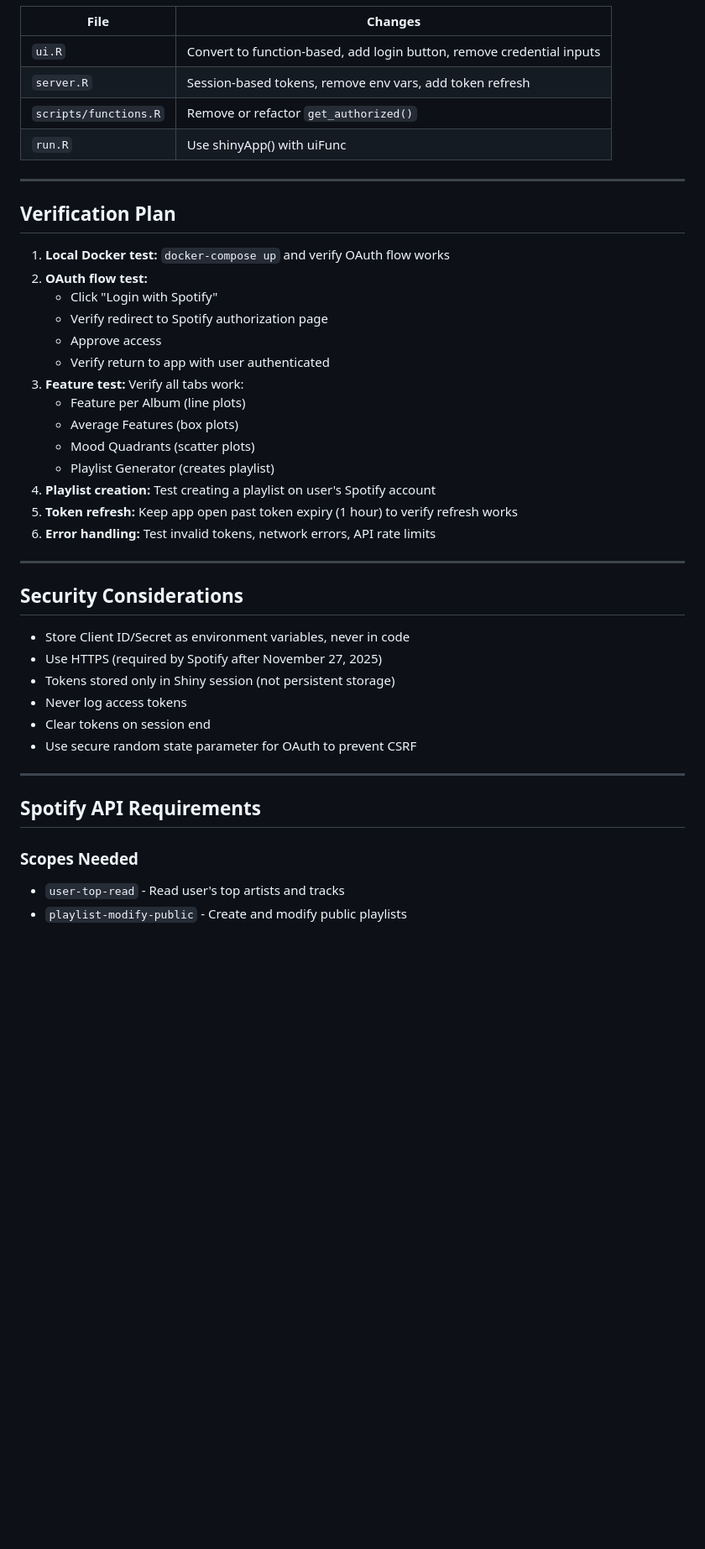
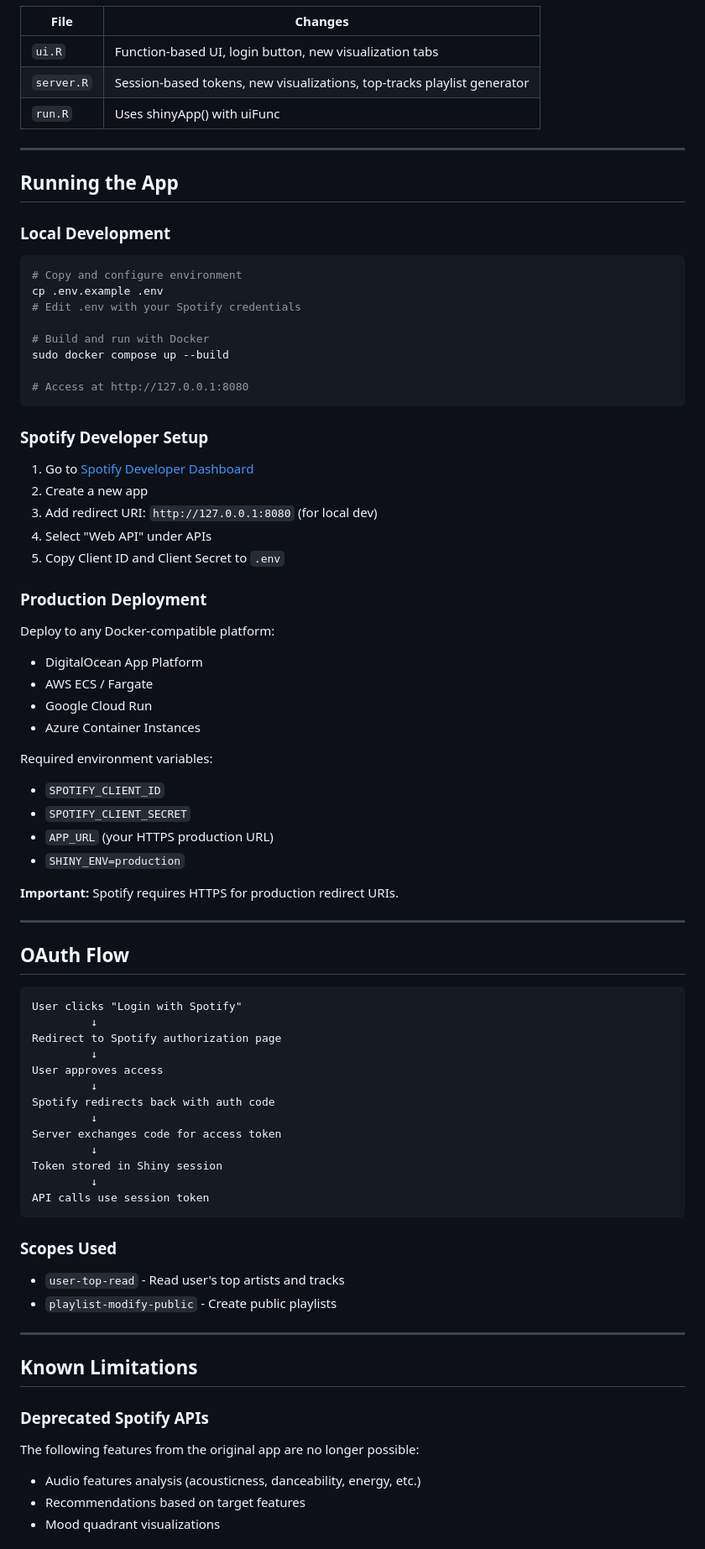
Before and after one commit to AnttiRask/TrackTeller, a Markdown page: PLAN.md, the part around one of its changes. Shown at 84% size. GitHub-like rendering; blank space fills up the shorter version.

````diff
--- a/PLAN.md
+++ b/PLAN.md
@@ -143,45 +71,81 @@ Environment-based configuration:
 | File | Changes |
 |------|---------|
-| `ui.R` | Convert to function-based, add login button, remove credential inputs |
-| `server.R` | Session-based tokens, remove env vars, add token refresh |
-| `scripts/functions.R` | Remove or refactor `get_authorized()` |
-| `run.R` | Use shinyApp() with uiFunc |
+| `ui.R` | Function-based UI, login button, new visualization tabs |
+| `server.R` | Session-based tokens, new visualizations, top-tracks playlist generator |
+| `run.R` | Uses shinyApp() with uiFunc |
 
 ---
 
-## Verification Plan
+## Running the App
 
-1. **Local Docker test:** `docker-compose up` and verify OAuth flow works
-2. **OAuth flow test:**
-   - Click "Login with Spotify"
-   - Verify redirect to Spotify authorization page
-   - Approve access
-   - Verify return to app with user authenticated
-3. **Feature test:** Verify all tabs work:
-   - Feature per Album (line plots)
-   - Average Features (box plots)
-   - Mood Quadrants (scatter plots)
-   - Playlist Generator (creates playlist)
-4. **Playlist creation:** Test creating a playlist on user's Spotify account
-5. **Token refresh:** Keep app open past token expiry (1 hour) to verify refresh works
-6. **Error handling:** Test invalid tokens, network errors, API rate limits
+### Local Development
+
+```bash
+# Copy and configure environment
+cp .env.example .env
+# Edit .env with your Spotify credentials
+
+# Build and run with Docker
+sudo docker compose up --build
+
+# Access at http://127.0.0.1:8080
+```
+
+### Spotify Developer Setup
+
+1. Go to [Spotify Developer Dashboard](https://developer.spotify.com/dashboard/)
+2. Create a new app
+3. Add redirect URI: `http://127.0.0.1:8080` (for local dev)
+4. Select "Web API" under APIs
+5. Copy Client ID and Client Secret to `.env`
+
+### Production Deployment
+
+Deploy to any Docker-compatible platform:
+- DigitalOcean App Platform
+- AWS ECS / Fargate
+- Google Cloud Run
+- Azure Container Instances
+
+Required environment variables:
+- `SPOTIFY_CLIENT_ID`
+- `SPOTIFY_CLIENT_SECRET`
+- `APP_URL` (your HTTPS production URL)
+- `SHINY_ENV=production`
+
+**Important:** Spotify requires HTTPS for production redirect URIs.
 
 ---
 
-## Security Considerations
+## OAuth Flow
 
-- Store Client ID/Secret as environment variables, never in code
-- Use HTTPS (required by Spotify after November 27, 2025)
-- Tokens stored only in Shiny session (not persistent storage)
-- Never log access tokens
-- Clear tokens on session end
-- Use secure random state parameter for OAuth to prevent CSRF
+```
+User clicks "Login with Spotify"
+         ↓
+Redirect to Spotify authorization page
+         ↓
+User approves access
+         ↓
+Spotify redirects back with auth code
+         ↓
+Server exchanges code for access token
+         ↓
+Token stored in Shiny session
+         ↓
+API calls use session token
+```
+
+### Scopes Used
+- `user-top-read` - Read user's top artists and tracks
+- `playlist-modify-public` - Create public playlists
 
 ---
 
-## Spotify API Requirements
+## Known Limitations
 
-### Scopes Needed
-- `user-top-read` - Read user's top artists and tracks
-- `playlist-modify-public` - Create and modify public playlists
+### Deprecated Spotify APIs
+The following features from the original app are no longer possible:
+- Audio features analysis (acousticness, danceability, energy, etc.)
+- Recommendations based on target features
+- Mood quadrant visualizations
 
````
Also changed, not shown: other parts of PLAN.md (+60 -125 lines).
